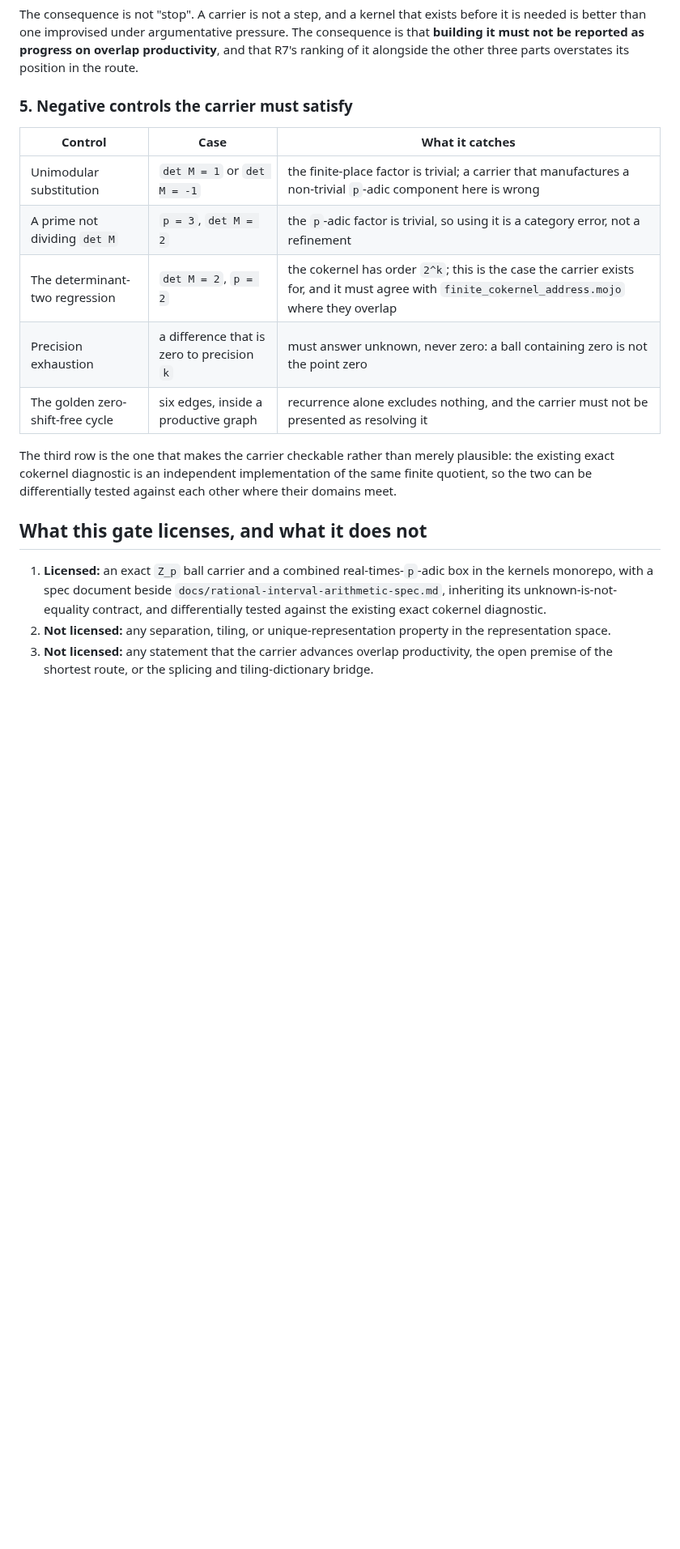
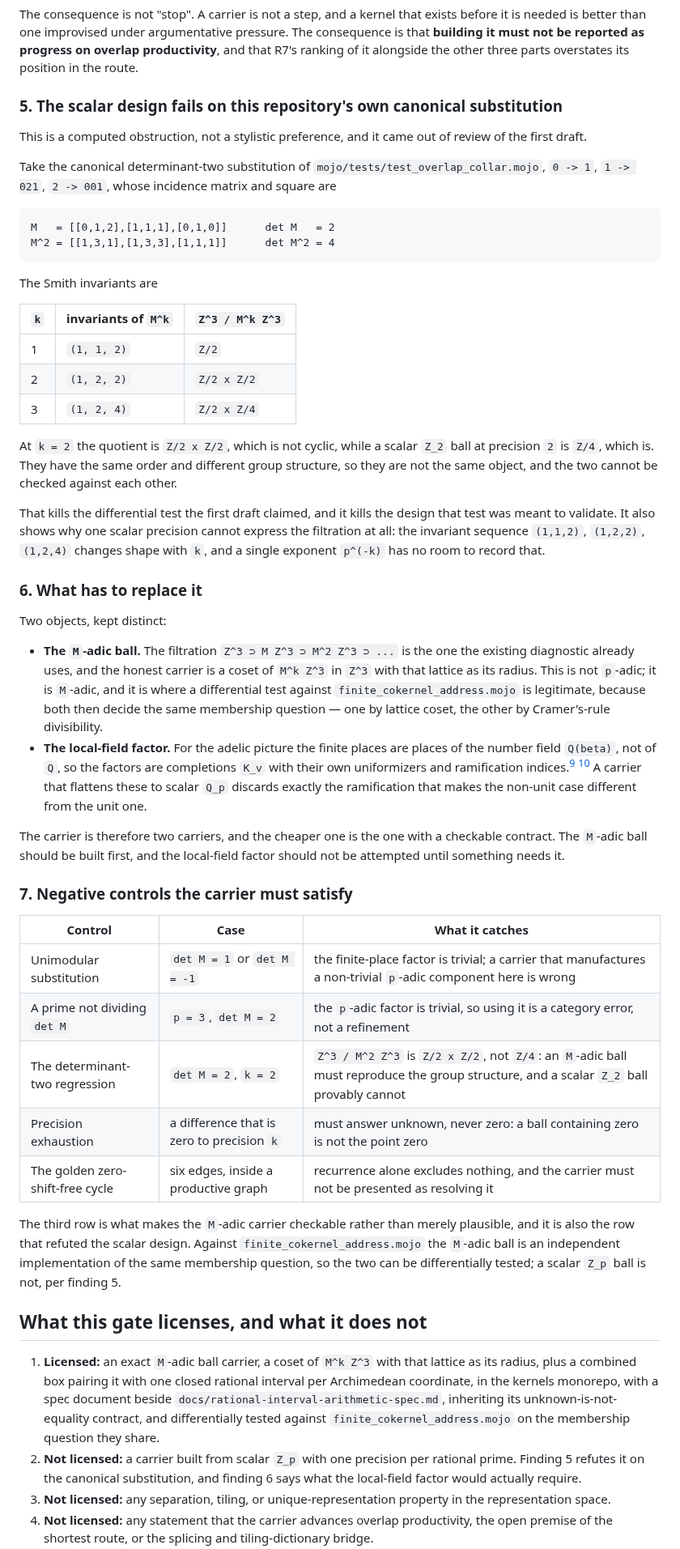
Before and after one commit to larsbx/pisot-substitution-conjecture-research, a Markdown page: docs/padic-representation-literature-gate-2026-09-16.md, the part around one of its changes. Shown at 81% size. Rendered like a GitHub page; blank space fills up the shorter version.

Commit message:
Refute the scalar Z_p carrier, and scope the non-unit claim by branch
Two review findings, both correct, and the first changes what the gate
licenses rather than how it is worded.

The inherited design was one scalar Z_p ball per rational prime. On this
repository's own canonical determinant-two substitution that cannot
model the quotient it was meant to be checked against. M^2 has Smith
invariants (1, 2, 2), so Z^3 / M^2 Z^3 is Z/2 x Z/2, while a scalar Z_2
ball at precision 2 is Z/4: same order, different group. The invariant
sequence (1,1,2), (1,2,2), (1,2,4) across k = 1, 2, 3 shows the wider
problem, since a single exponent p^(-k) has no room to record a shape
that changes with k. So the differential test the first draft claimed
does not exist, and the design it was meant to validate goes with it.

Findings 5 and 6 are new: the computed obstruction, then the replacement.
The honest carrier is the M-adic ball, a coset of M^k Z^3 with that
lattice as its radius, which is where a differential test against
finite_cokernel_address.mojo is legitimate because both then decide the
same membership question. The adelic finite places are places of Q(beta)
rather than of Q, so the local-field factor needs completions with their
own uniformizers and ramification; flattening those to scalar Q_p
discards exactly what distinguishes the non-unit case. That factor is
left unbuilt until something needs it.

Second finding: the note said the standing regime is the non-unit one.
README.md admits any sigma with det M != 0 and states that unimodularity
is not assumed, so the regime holds both branches, and this note's own
unimodular negative control is a case inside it. What README.md actually
forbids is silently adding unimodularity or a Euclidean internal model.
The claim is now scoped by branch: forced on the non-unit branch, absent
on the unit branch, and a carrier must handle the former without
assuming it.

Co-Authored-By: Claude Opus 5 <noreply@anthropic.com>
Claude-Session: https://claude.ai/code/session_01WscPfFkaJdu7HcppMeev1C

````diff
--- a/docs/padic-representation-literature-gate-2026-09-16.md
+++ b/docs/padic-representation-literature-gate-2026-09-16.md
@@ -127,30 +142,89 @@ The consequence is that **building it must not be reported as progress on
 overlap productivity**, and that R7's ranking of it alongside the other three
 parts overstates its position in the route.
 
-### 5. Negative controls the carrier must satisfy
+### 5. The scalar design fails on this repository's own canonical substitution
+
+This is a computed obstruction, not a stylistic preference, and it came out of
+review of the first draft.
+
+Take the canonical determinant-two substitution of
+`mojo/tests/test_overlap_collar.mojo`, `0 -> 1`, `1 -> 021`, `2 -> 001`, whose
+incidence matrix and square are
+
+```text
+M   = [[0,1,2],[1,1,1],[0,1,0]]      det M   = 2
+M^2 = [[1,3,1],[1,3,3],[1,1,1]]      det M^2 = 4
+```
+
+The Smith invariants are
+
+| `k` | invariants of `M^k` | `Z^3 / M^k Z^3` |
+| --- | --- | --- |
+| 1 | `(1, 1, 2)` | `Z/2` |
+| 2 | `(1, 2, 2)` | `Z/2 x Z/2` |
+| 3 | `(1, 2, 4)` | `Z/2 x Z/4` |
+
+At `k = 2` the quotient is `Z/2 x Z/2`, which is not cyclic, while a scalar
+`Z_2` ball at precision `2` is `Z/4`, which is. They have the same order and
+different group structure, so they are not the same object, and the two cannot
+be checked against each other.
+
+That kills the differential test the first draft claimed, and it kills the
+design that test was meant to validate. It also shows why one scalar precision
+cannot express the filtration at all: the invariant sequence
+`(1,1,2)`, `(1,2,2)`, `(1,2,4)` changes shape with `k`, and a single exponent
+`p^(-k)` has no room to record that.
+
+### 6. What has to replace it
+
+Two objects, kept distinct:
+
+- **The `M`-adic ball.** The filtration `Z^3 ⊃ M Z^3 ⊃ M^2 Z^3 ⊃ ...` is the
+  one the existing diagnostic already uses, and the honest carrier is a coset of
+  `M^k Z^3` in `Z^3` with that lattice as its radius. This is not `p`-adic; it is
+  `M`-adic, and it is where a differential test against
+  `finite_cokernel_address.mojo` is legitimate, because both then decide the same
+  membership question — one by lattice coset, the other by Cramer's-rule
+  divisibility.
+- **The local-field factor.** For the adelic picture the finite places are places
+  of the number field `Q(beta)`, not of `Q`, so the factors are completions `K_v`
+  with their own uniformizers and ramification indices.[^1] [^2] A carrier that
+  flattens these to scalar `Q_p` discards exactly the ramification that makes the
+  non-unit case different from the unit one.
+
+The carrier is therefore two carriers, and the cheaper one is the one with a
+checkable contract. The `M`-adic ball should be built first, and the local-field
+factor should not be attempted until something needs it.
+
+### 7. Negative controls the carrier must satisfy
 
 | Control | Case | What it catches |
 | --- | --- | --- |
 | Unimodular substitution | `det M = 1` or `det M = -1` | the finite-place factor is trivial; a carrier that manufactures a non-trivial `p`-adic component here is wrong |
 | A prime not dividing `det M` | `p = 3`, `det M = 2` | the `p`-adic factor is trivial, so using it is a category error, not a refinement |
-| The determinant-two regression | `det M = 2`, `p = 2` | the cokernel has order `2^k`; this is the case the carrier exists for, and it must agree with `finite_cokernel_address.mojo` where they overlap |
+| The determinant-two regression | `det M = 2`, `k = 2` | `Z^3 / M^2 Z^3` is `Z/2 x Z/2`, not `Z/4`: an `M`-adic ball must reproduce the group structure, and a scalar `Z_2` ball provably cannot |
 | Precision exhaustion | a difference that is zero to precision `k` | must answer unknown, never zero: a ball containing zero is not the point zero |
 | The golden zero-shift-free cycle | six edges, inside a productive graph | recurrence alone excludes nothing, and the carrier must not be presented as resolving it |
 
-The third row is the one that makes the carrier checkable rather than merely
-plausible: the existing exact cokernel diagnostic is an independent
-implementation of the same finite quotient, so the two can be differentially
-tested against each other where their domains meet.
+The third row is what makes the `M`-adic carrier checkable rather than merely
+plausible, and it is also the row that refuted the scalar design. Against
+`finite_cokernel_address.mojo` the `M`-adic ball is an independent
+implementation of the same membership question, so the two can be differentially
+tested; a scalar `Z_p` ball is not, per finding 5.
 
 ## What this gate licenses, and what it does not
 
-1. **Licensed:** an exact `Z_p` ball carrier and a combined real-times-`p`-adic
-   box in the kernels monorepo, with a spec document beside
-   `docs/rational-interval-arithmetic-spec.md`, inheriting its unknown-is-not-
-   equality contract, and differentially tested against the existing exact
-   cokernel diagnostic.
-2. **Not licensed:** any separation, tiling, or unique-representation property in
+1. **Licensed:** an exact `M`-adic ball carrier, a coset of `M^k Z^3` with that
+   lattice as its radius, plus a combined box pairing it with one closed
+   rational interval per Archimedean coordinate, in the kernels monorepo, with a
+   spec document beside `docs/rational-interval-arithmetic-spec.md`, inheriting
+   its unknown-is-not-equality contract, and differentially tested against
+   `finite_cokernel_address.mojo` on the membership question they share.
+2. **Not licensed:** a carrier built from scalar `Z_p` with one precision per
+   rational prime. Finding 5 refutes it on the canonical substitution, and
+   finding 6 says what the local-field factor would actually require.
+3. **Not licensed:** any separation, tiling, or unique-representation property in
    the representation space.
-3. **Not licensed:** any statement that the carrier advances overlap
+4. **Not licensed:** any statement that the carrier advances overlap
    productivity, the open premise of the shortest route, or the splicing and
    tiling-dictionary bridge.
````
Also changed, not shown: other parts of docs/padic-representation-literature-gate-2026-09-16.md (+31 -16 lines).
